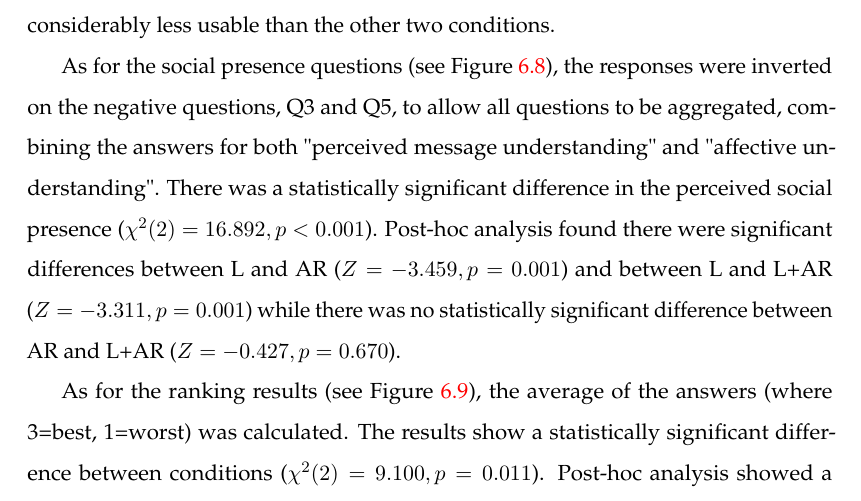
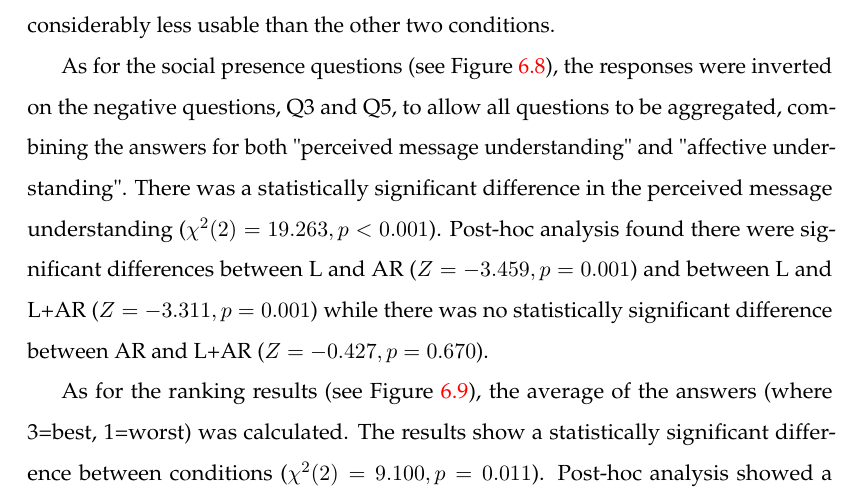
Before and after one commit to an83/Alaeddin-s-Thesis, a LaTeX thesis (main.tex, which reads Chapters/61-video.tex): part of page 146 of 173, cut so that both start at the same text. Compiled offline with pdfLaTeX.

Commit message:
Update on Overleaf.

```diff
--- a/Chapters/61-video.tex
+++ b/Chapters/61-video.tex
@@ -123,7 +123,8 @@ The average SUS scores for each condition are shown in Figure \ref{fig:mgia16:qu
   \label{fig:mgia16:questions_sus}
 \end{figure}
 
-As for the social presence questions (see Figure \ref{fig:mgia16:social_presence}), the responses were inverted on the negative questions, Q3 and Q5, to allow all questions to be aggregated, combining the answers for both "perceived message understanding" and "affective understanding". There was a statistically significant difference in the perceived social presence ($\chi^2(2)=16.892, p<0.001$). Post-hoc analysis found there were significant differences between L and AR ($Z=-3.459, p=0.001$) and between L and L+AR ($Z=-3.311, p=0.001$) while there was no statistically significant difference between AR and L+AR ($Z=-0.427, p=0.670$).
+As for the social presence questions (see Figure \ref{fig:mgia16:social_presence}), the responses were inverted on the negative questions, Q3 and Q5, to allow all questions to be aggregated, combining the answers for both "perceived message understanding" and "affective understanding".
+There was a statistically significant difference in the perceived message understanding ($\chi^2(2)=19.263, p<0.001$). Post-hoc analysis found there were significant differences between L and AR ($Z=-3.459, p=0.001$) and between L and L+AR ($Z=-3.311, p=0.001$) while there was no statistically significant difference between AR and L+AR ($Z=-0.427, p=0.670$).
 
 % There was a statistically significant difference in the perceived social presence ($\chi^2(2)=16.892, p<0.001$). Post-hoc analysis found there were significant differences between L and AR ($Z=-3.459, p=0.001$) and between L and L+AR ($Z=-3.311, p=0.001$) while there was no statistically significant difference between AR and L+AR ($Z=-0.427, p=0.670$).
 
```
